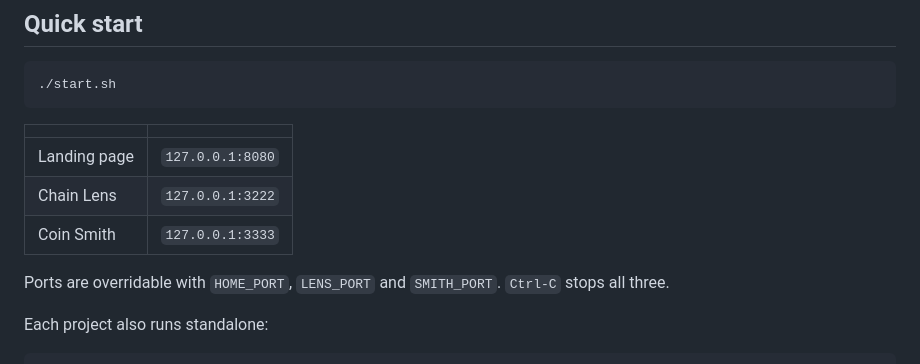
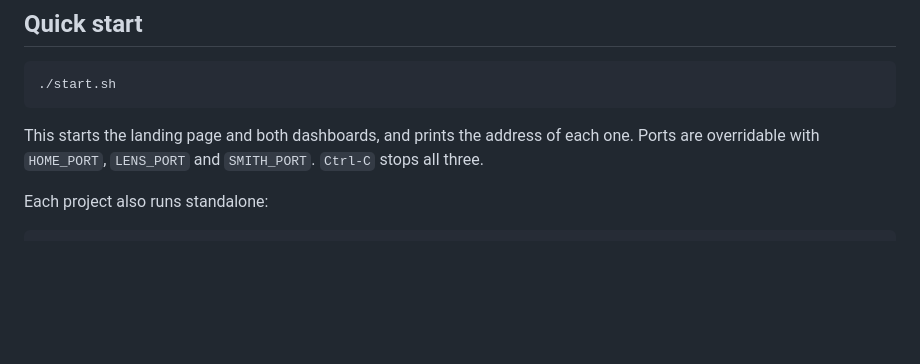
Before and after one commit to MOHITKOURAV01/Bitcoin_ToolKit, a Markdown page: README.md, the part around the change. Rendered like a GitHub page; blank space fills up the shorter version.

Commit message:
docs: drop the local port table from the README

````diff
--- a/README.md
+++ b/README.md
@@ -23,13 +23,9 @@ Built for the Summer of Bitcoin 2026 developer challenges.
 ./start.sh
 ```
 
-| | |
-|---|---|
-| Landing page | `127.0.0.1:8080` |
-| Chain Lens | `127.0.0.1:3222` |
-| Coin Smith | `127.0.0.1:3333` |
-
-Ports are overridable with `HOME_PORT`, `LENS_PORT` and `SMITH_PORT`. `Ctrl-C` stops all three.
+This starts the landing page and both dashboards, and prints the address of each
+one. Ports are overridable with `HOME_PORT`, `LENS_PORT` and `SMITH_PORT`.
+`Ctrl-C` stops all three.
 
 Each project also runs standalone:
 
````
